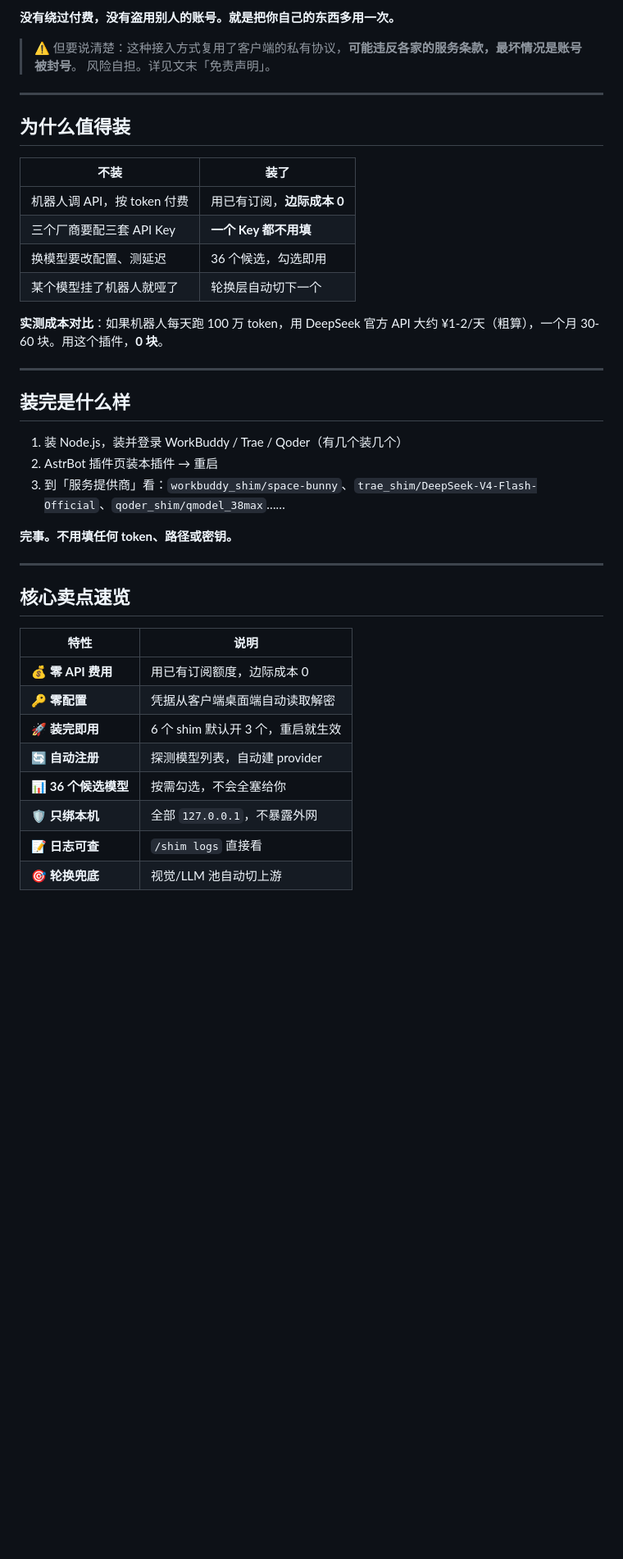
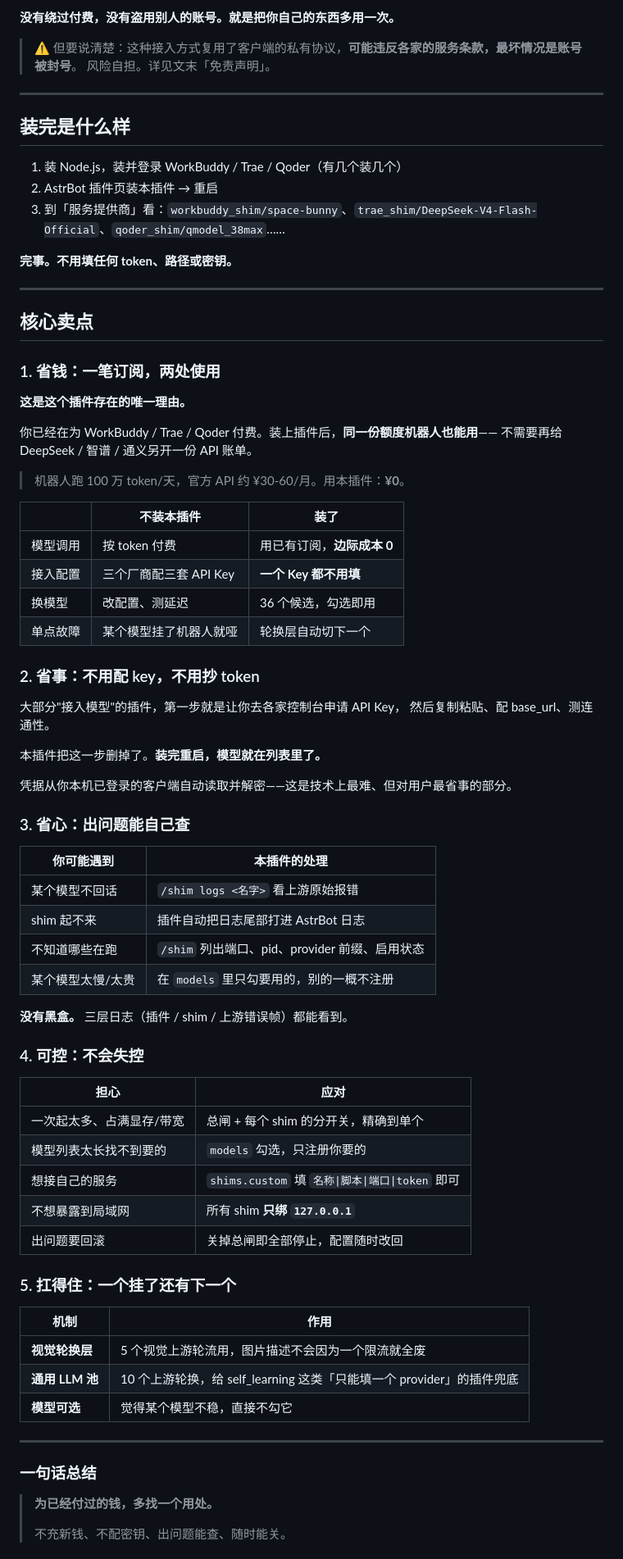
Before and after one commit to rawLeaf/astrbot_plugin_shim_connector, a Markdown page: README.md, the part around one of its changes. Shown at 82% size. Drawn GitHub-style; blank space fills up the shorter version.

Commit message:
docs: 重写核心卖点，删掉重复段落
原「核心卖点速览」本质是功能列表，没有说明它解决了什么痛点。

改为 5 条有说服力的卖点：
1. 省钱 — 一笔订阅两处用，附「不装 vs 装了」对比表与成本数字
2. 省事 — 不用配 key，对比其他插件的接入流程
3. 省心 — 三层日志可查，列出常见问题与对应手段
4. 可控 — 总闸+分开关、models 勾选、自定义 shim、只绑本机、可回滚
5. 扛得住 — 视觉轮换、LLM 池、模型可选

结尾加「一句话总结」与「不适合谁」（诚实说明限制）。

同时删除「为什么值得装」整节——内容与新的核心卖点第 1 条重复，
成本对比也重复出现两次。

```diff
--- a/README.md
+++ b/README.md
@@ -78,19 +78,6 @@
 
 ---
 
-## 为什么值得装
-
-| 不装 | 装了 |
-|---|---|
-| 机器人调 API，按 token 付费 | 用已有订阅，**边际成本 0** |
-| 三个厂商要配三套 API Key | **一个 Key 都不用填** |
-| 换模型要改配置、测延迟 | 36 个候选，勾选即用 |
-| 某个模型挂了机器人就哑了 | 轮换层自动切下一个 |
-
-**实测成本对比**：如果机器人每天跑 100 万 token，用 DeepSeek 官方 API 大约 ¥1-2/天（粗算），一个月 30-60 块。用这个插件，**0 块**。
-
----
-
 ## 装完是什么样
 
 1. 装 Node.js，装并登录 WorkBuddy / Trae / Qoder（有几个装几个）
@@ -101,15 +88,67 @@
 
 ---
 
-## 核心卖点速览
+## 核心卖点
 
-| 特性 | 说明 |
+### 1. 省钱：一笔订阅，两处使用
+
+**这是这个插件存在的唯一理由。**
+
+你已经在为 WorkBuddy / Trae / Qoder 付费。装上插件后，**同一份额度机器人也能用**——
+不需要再给 DeepSeek / 智谱 / 通义另开一份 API 账单。
+
+> 机器人跑 100 万 token/天，官方 API 约 ¥30-60/月。用本插件：**¥0**。
+
+| | 不装本插件 | 装了 |
+|---|---|---|
+| 模型调用 | 按 token 付费 | 用已有订阅，**边际成本 0** |
+| 接入配置 | 三个厂商配三套 API Key | **一个 Key 都不用填** |
+| 换模型 | 改配置、测延迟 | 36 个候选，勾选即用 |
+| 单点故障 | 某个模型挂了机器人就哑 | 轮换层自动切下一个 |
+
+### 2. 省事：不用配 key，不用抄 token
+
+大部分"接入模型"的插件，第一步就是让你去各家控制台申请 API Key，
+然后复制粘贴、配 base_url、测连通性。
+
+本插件把这一步删掉了。**装完重启，模型就在列表里了。**
+
+凭据从你本机已登录的客户端自动读取并解密——这是技术上最难、但对用户最省事的部分。
+
+### 3. 省心：出问题能自己查
+
+| 你可能遇到 | 本插件的处理 |
 |---|---|
-| 💰 **零 API 费用** | 用已有订阅额度，边际成本 0 |
-| 🔑 **零配置** | 凭据从客户端桌面端自动读取解密 |
-| 🚀 **装完即用** | 6 个 shim 默认开 3 个，重启就生效 |
-| 🔄 **自动注册** | 探测模型列表，自动建 provider |
-| 📊 **36 个候选模型** | 按需勾选，不会全塞给你 |
-| 🛡️ **只绑本机** | 全部 `127.0.0.1`，不暴露外网 |
-| 📝 **日志可查** | `/shim logs` 直接看 |
-| 🎯 **轮换兜底** | 视觉/LLM 池自动切上游 |
+| 某个模型不回话 | `/shim logs <名字>` 看上游原始报错 |
+| shim 起不来 | 插件自动把日志尾部打进 AstrBot 日志 |
+| 不知道哪些在跑 | `/shim` 列出端口、pid、provider 前缀、启用状态 |
+| 某个模型太慢/太贵 | 在 `models` 里只勾要用的，别的一概不注册 |
+
+**没有黑盒。** 三层日志（插件 / shim / 上游错误帧）都能看到。
+
+### 4. 可控：不会失控
+
+| 担心 | 应对 |
+|---|---|
+| 一次起太多、占满显存/带宽 | 总闸 + 每个 shim 的分开关，精确到单个 |
+| 模型列表太长找不到要的 | `models` 勾选，只注册你要的 |
+| 想接自己的服务 | `shims.custom` 填 `名称\|脚本\|端口\|token` 即可 |
+| 不想暴露到局域网 | 所有 shim **只绑 `127.0.0.1`** |
+| 出问题要回滚 | 关掉总闸即全部停止，配置随时改回 |
+
+### 5. 扛得住：一个挂了还有下一个
+
+| 机制 | 作用 |
+|---|---|
+| **视觉轮换层** | 5 个视觉上游轮流用，图片描述不会因为一个限流就全废 |
+| **通用 LLM 池** | 10 个上游轮换，给 self_learning 这类「只能填一个 provider」的插件兜底 |
+| **模型可选** | 觉得某个模型不稳，直接不勾它 |
+
+---
+
+### 一句话总结
+
+> **为已经付过的钱，多找一个用处。**
+>
+> 不充新钱、不配密钥、出问题能查、随时能关。
+
```
Also changed, not shown: other parts of README.md (+9 -0 lines).
